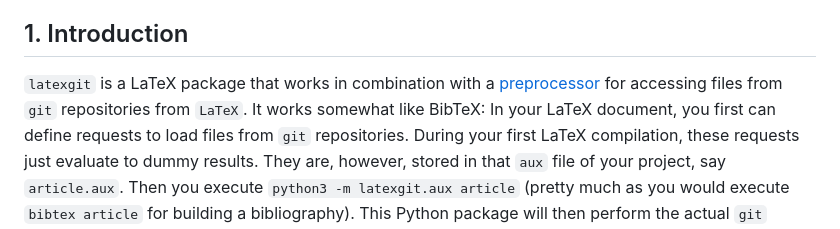
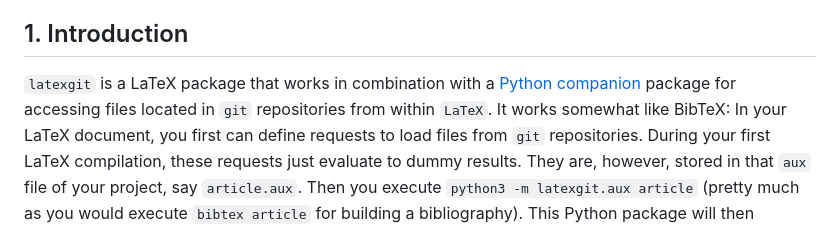
Before and after one commit to thomasWeise/texgit_tex, a Markdown page: README.md, the part around the change. Drawn GitHub-style.

Commit message:
better description

```diff
--- a/README.md
+++ b/README.md
@@ -10,7 +10,7 @@
 
 
 ## 1. Introduction
-`latexgit` is a LaTeX package that works in combination with a [preprocessor](https://thomasweise.github.io/latexgit_py) for accessing files from `git` repositories from `LaTeX`.
+`latexgit` is a LaTeX package that works in combination with a [Python companion](https://thomasweise.github.io/latexgit_py) package for accessing files located in `git` repositories from within `LaTeX`.
 It works somewhat like BibTeX:
 In your LaTeX document, you first can define requests to load files from `git` repositories.
 During your first LaTeX compilation, these requests just evaluate to dummy results.
```
